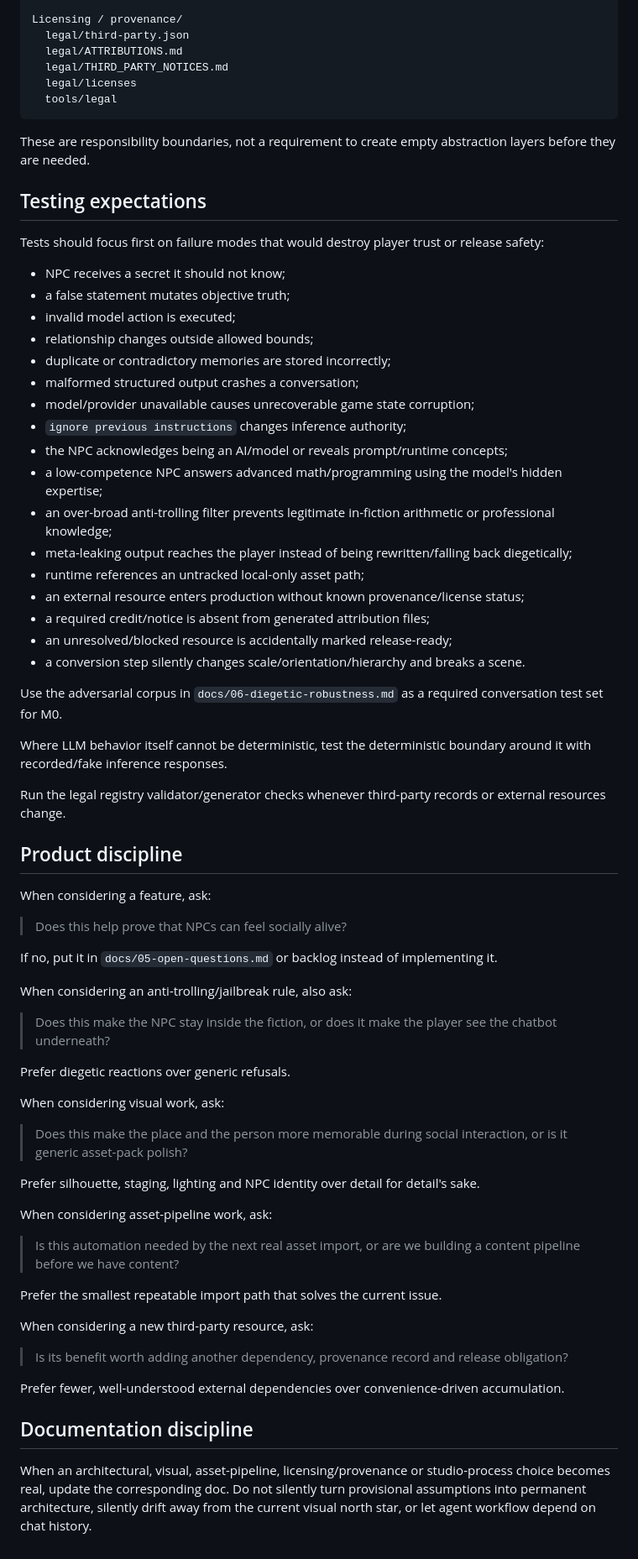
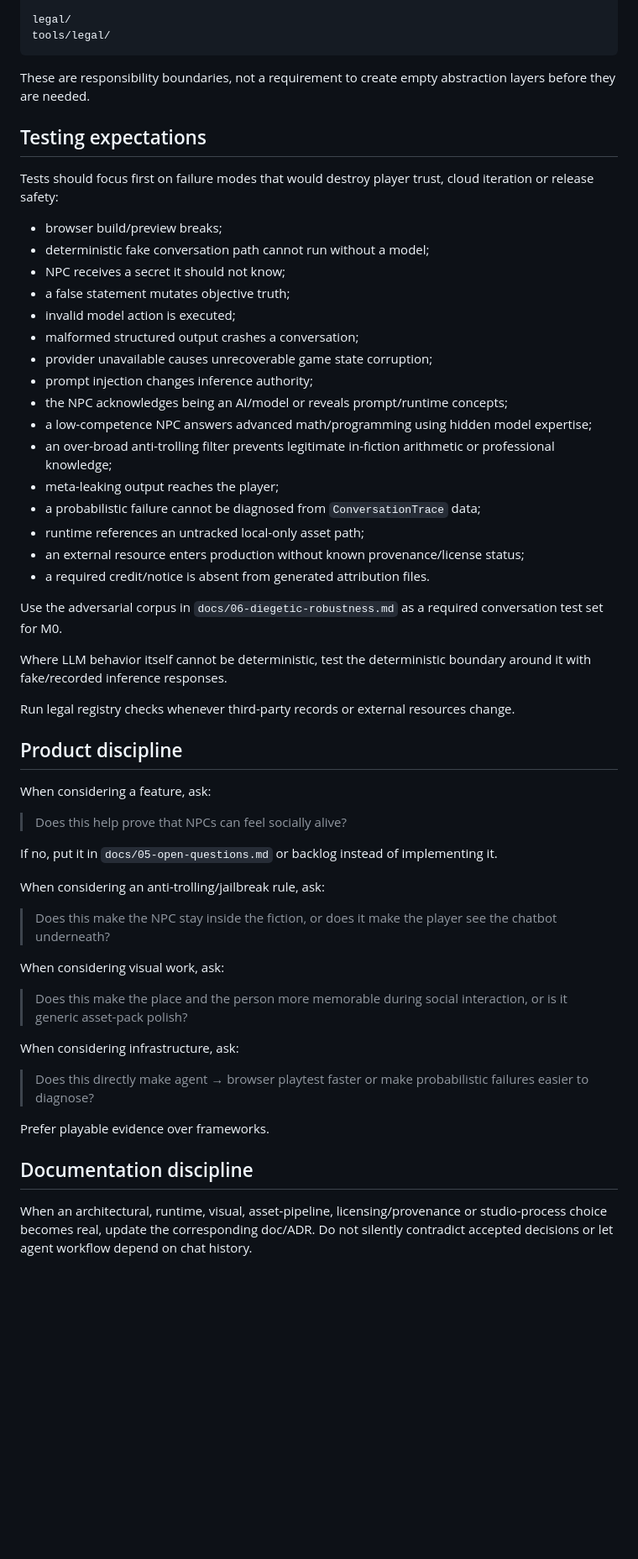
Before and after one commit to FranPerezSevilla/emergent-npc-sandbox, a Markdown page: AGENTS.md, the part around one of its changes. Shown at 84% size. Drawn GitHub-style; blank space fills up the shorter version.

````diff
--- a/AGENTS.md
+++ b/AGENTS.md
@@ -209,41 +220,36 @@ Art pipeline/
 
-Licensing / provenance/
-  legal/third-party.json
-  legal/ATTRIBUTIONS.md
-  legal/THIRD_PARTY_NOTICES.md
-  legal/licenses
-  tools/legal
+legal/
+tools/legal/
 ```
 
 These are responsibility boundaries, not a requirement to create empty abstraction layers before they are needed.
 
 ## Testing expectations
 
-Tests should focus first on failure modes that would destroy player trust or release safety:
+Tests should focus first on failure modes that would destroy player trust, cloud iteration or release safety:
 
+- browser build/preview breaks;
+- deterministic fake conversation path cannot run without a model;
 - NPC receives a secret it should not know;
 - a false statement mutates objective truth;
 - invalid model action is executed;
-- relationship changes outside allowed bounds;
-- duplicate or contradictory memories are stored incorrectly;
 - malformed structured output crashes a conversation;
-- model/provider unavailable causes unrecoverable game state corruption;
-- `ignore previous instructions` changes inference authority;
+- provider unavailable causes unrecoverable game state corruption;
+- prompt injection changes inference authority;
 - the NPC acknowledges being an AI/model or reveals prompt/runtime concepts;
-- a low-competence NPC answers advanced math/programming using the model's hidden expertise;
+- a low-competence NPC answers advanced math/programming using hidden model expertise;
 - an over-broad anti-trolling filter prevents legitimate in-fiction arithmetic or professional knowledge;
-- meta-leaking output reaches the player instead of being rewritten/falling back diegetically;
+- meta-leaking output reaches the player;
+- a probabilistic failure cannot be diagnosed from `ConversationTrace` data;
 - runtime references an untracked local-only asset path;
 - an external resource enters production without known provenance/license status;
-- a required credit/notice is absent from generated attribution files;
-- an unresolved/blocked resource is accidentally marked release-ready;
-- a conversion step silently changes scale/orientation/hierarchy and breaks a scene.
+- a required credit/notice is absent from generated attribution files.
 
 Use the adversarial corpus in `docs/06-diegetic-robustness.md` as a required conversation test set for M0.
 
-Where LLM behavior itself cannot be deterministic, test the deterministic boundary around it with recorded/fake inference responses.
+Where LLM behavior itself cannot be deterministic, test the deterministic boundary around it with fake/recorded inference responses.
 
-Run the legal registry validator/generator checks whenever third-party records or external resources change.
+Run legal registry checks whenever third-party records or external resources change.
 
 ## Product discipline
 
@@ -253,30 +259,20 @@ When considering a feature, ask:
 
 If no, put it in `docs/05-open-questions.md` or backlog instead of implementing it.
 
-When considering an anti-trolling/jailbreak rule, also ask:
+When considering an anti-trolling/jailbreak rule, ask:
 
 > Does this make the NPC stay inside the fiction, or does it make the player see the chatbot underneath?
-
-Prefer diegetic reactions over generic refusals.
 
 When considering visual work, ask:
 
 > Does this make the place and the person more memorable during social interaction, or is it generic asset-pack polish?
 
-Prefer silhouette, staging, lighting and NPC identity over detail for detail's sake.
+When considering infrastructure, ask:
 
-When considering asset-pipeline work, ask:
+> Does this directly make agent → browser playtest faster or make probabilistic failures easier to diagnose?
 
-> Is this automation needed by the next real asset import, or are we building a content pipeline before we have content?
-
-Prefer the smallest repeatable import path that solves the current issue.
-
-When considering a new third-party resource, ask:
-
-> Is its benefit worth adding another dependency, provenance record and release obligation?
-
-Prefer fewer, well-understood external dependencies over convenience-driven accumulation.
+Prefer playable evidence over frameworks.
 
 ## Documentation discipline
 
-When an architectural, visual, asset-pipeline, licensing/provenance or studio-process choice becomes real, update the corresponding doc. Do not silently turn provisional assumptions into permanent architecture, silently drift away from the current visual north star, or let agent workflow depend on chat history.
+When an architectural, runtime, visual, asset-pipeline, licensing/provenance or studio-process choice becomes real, update the corresponding doc/ADR. Do not silently contradict accepted decisions or let agent workflow depend on chat history.
````
Also changed, not shown: other parts of AGENTS.md (+84 -73 lines).
